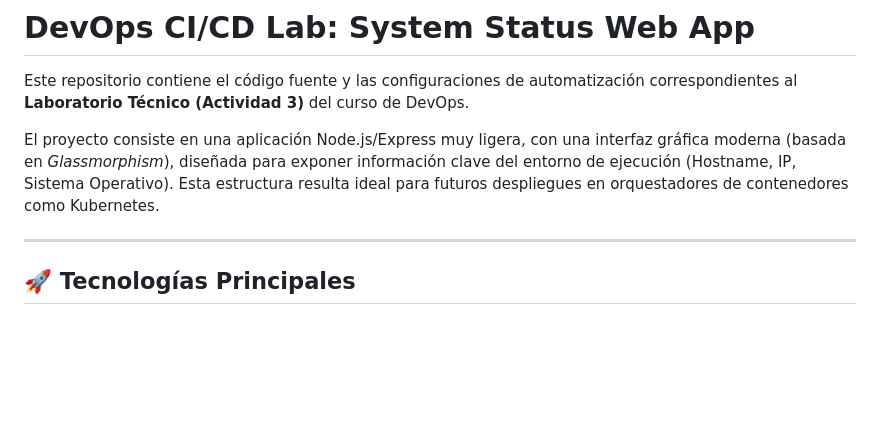
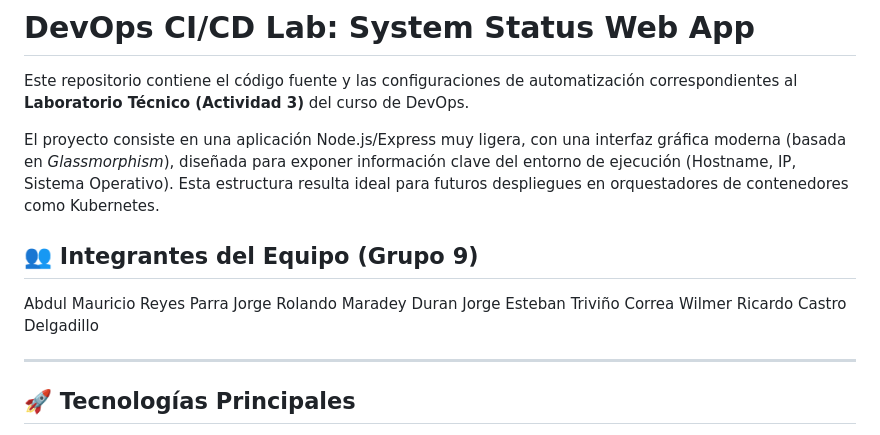
Before and after one commit to Richardcas7ro2/CI-CD-DevopsUnisabana, a Markdown page: README.md, the part around the change. Rendered like a GitHub page; blank space fills up the shorter version.

Commit message:
Update README with team member information
Added team members to the README file.

```diff
--- a/README.md
+++ b/README.md
@@ -3,6 +3,12 @@
 Este repositorio contiene el código fuente y las configuraciones de automatización correspondientes al **Laboratorio Técnico (Actividad 3)** del curso de DevOps.
 
 El proyecto consiste en una aplicación Node.js/Express muy ligera, con una interfaz gráfica moderna (basada en *Glassmorphism*), diseñada para exponer información clave del entorno de ejecución (Hostname, IP, Sistema Operativo). Esta estructura resulta ideal para futuros despliegues en orquestadores de contenedores como Kubernetes.
+
+## 👥 Integrantes del Equipo (Grupo 9)
+Abdul Mauricio Reyes Parra
+Jorge Rolando Maradey Duran
+Jorge Esteban Triviño Correa
+Wilmer Ricardo Castro Delgadillo
 
 ---
 
```
